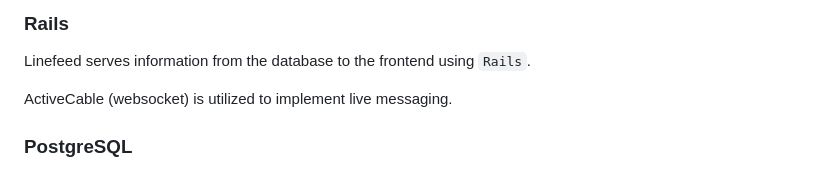
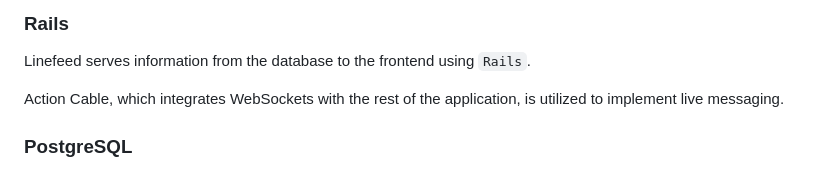
Before and after one commit to artemplv/Linefeed, a Markdown page: README.md, the part around the change. GitHub-like rendering.

```diff
--- a/README.md
+++ b/README.md
@@ -17,7 +17,7 @@ The Linefeed stack uses ``React`` and ``Redux`` to render and manage the state o
 
 Linefeed serves information from the database to the frontend using ``Rails``.
 
-ActiveCable (websocket) is utilized to implement live messaging.
+Action Cable, which integrates WebSockets with the rest of the application, is utilized to implement live messaging.
 
 ### PostgreSQL
 
```
